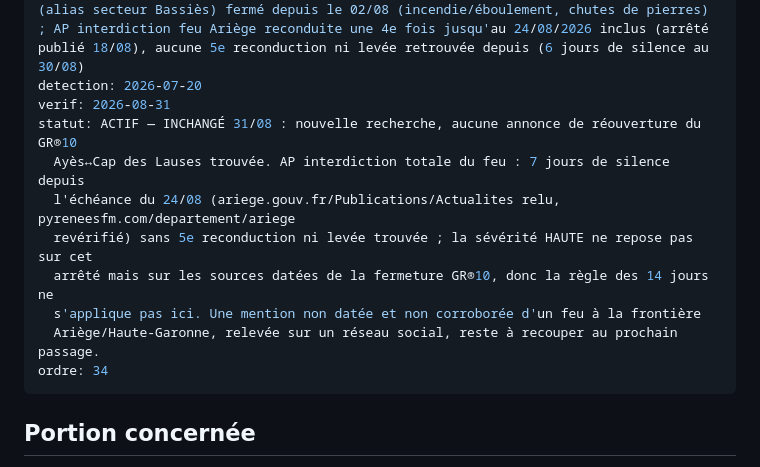
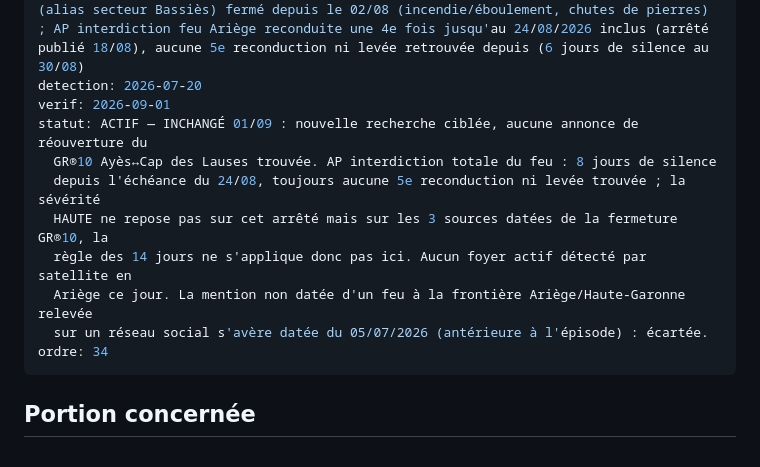
Before and after one commit to clementaes-omw/veille-sentiers-europe, a Markdown page: livrables/alertes/incendie--ariege-bordes-uchentein--gr10-ferme-esbintz-valier--2026-07-10.md, the part around the change. GitHub-like rendering.

```diff
--- a/livrables/alertes/incendie--ariege-bordes-uchentein--gr10-ferme-esbintz-valier--2026-07-10.md
+++ b/livrables/alertes/incendie--ariege-bordes-uchentein--gr10-ferme-esbintz-valier--2026-07-10.md
@@ -5,14 +5,14 @@ itin: GR®10 (secteur Couserans/Val du Biros, tronçon Ayès↔Cap des Lauses al
 sev: HAUTE (feu fixé, surveillance)
 validite: depuis le 10/07/2026, jusqu'à nouvel ordre ; tronçon Ayès↔Cap des Lauses (alias secteur Bassiès) fermé depuis le 02/08 (incendie/éboulement, chutes de pierres) ; AP interdiction feu Ariège reconduite une 4e fois jusqu'au 24/08/2026 inclus (arrêté publié 18/08), aucune 5e reconduction ni levée retrouvée depuis (6 jours de silence au 30/08)
 detection: 2026-07-20
-verif: 2026-08-31
-statut: ACTIF — INCHANGÉ 31/08 : nouvelle recherche, aucune annonce de réouverture du GR®10
-  Ayès↔Cap des Lauses trouvée. AP interdiction totale du feu : 7 jours de silence depuis
-  l'échéance du 24/08 (ariege.gouv.fr/Publications/Actualites relu, pyreneesfm.com/departement/ariege
-  revérifié) sans 5e reconduction ni levée trouvée ; la sévérité HAUTE ne repose pas sur cet
-  arrêté mais sur les sources datées de la fermeture GR®10, donc la règle des 14 jours ne
-  s'applique pas ici. Une mention non datée et non corroborée d'un feu à la frontière
-  Ariège/Haute-Garonne, relevée sur un réseau social, reste à recouper au prochain passage.
+verif: 2026-09-01
+statut: ACTIF — INCHANGÉ 01/09 : nouvelle recherche ciblée, aucune annonce de réouverture du
+  GR®10 Ayès↔Cap des Lauses trouvée. AP interdiction totale du feu : 8 jours de silence
+  depuis l'échéance du 24/08, toujours aucune 5e reconduction ni levée trouvée ; la sévérité
+  HAUTE ne repose pas sur cet arrêté mais sur les 3 sources datées de la fermeture GR®10, la
+  règle des 14 jours ne s'applique donc pas ici. Aucun foyer actif détecté par satellite en
+  Ariège ce jour. La mention non datée d'un feu à la frontière Ariège/Haute-Garonne relevée
+  sur un réseau social s'avère datée du 05/07/2026 (antérieure à l'épisode) : écartée.
 ordre: 34
 ---
 
```
Also changed, not shown: livrables/alertes/fermeture--de-sachsen-saechsische-schweiz--malerweg-bastei-rathen-hohnstein-polenztal-sturmschaeden--2026-08-01.md (+20 -13 lines).
